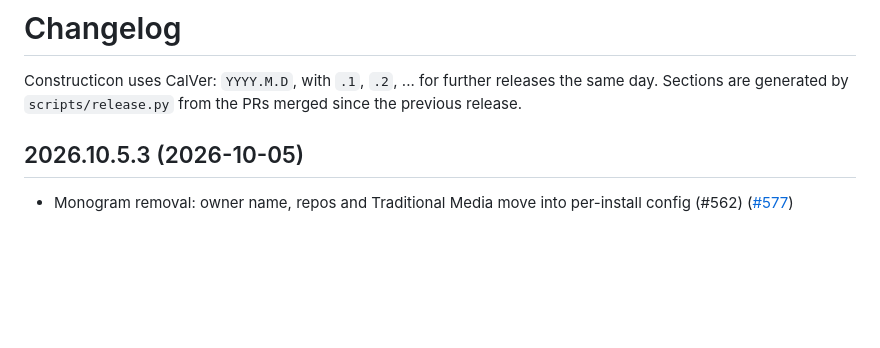
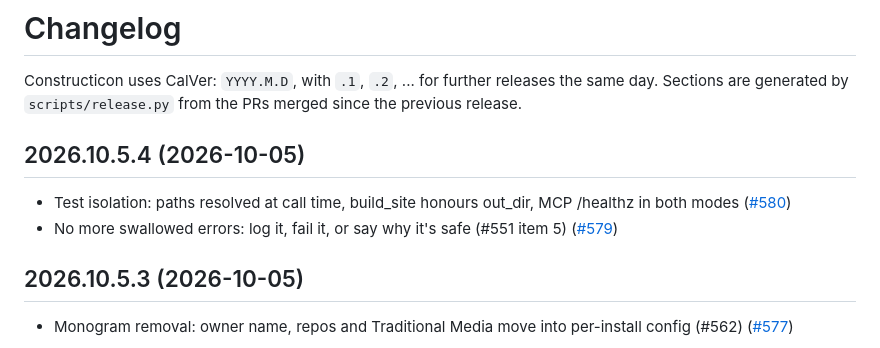
Before and after one commit to hooptiej/Constructicon, a Markdown page: CHANGELOG.md, the part around the change. Drawn GitHub-style; blank space fills up the shorter version.

Commit message:
chore(release): 2026.10.5.4
Co-Authored-By: Claude Opus 5.5 <noreply@anthropic.com>

```diff
--- a/CHANGELOG.md
+++ b/CHANGELOG.md
@@ -2,6 +2,11 @@
 
 Constructicon uses CalVer: `YYYY.M.D`, with `.1`, `.2`, ... for further releases the same day.
 Sections are generated by `scripts/release.py` from the PRs merged since the previous release.
+
+## 2026.10.5.4 (2026-10-05)
+
+- Test isolation: paths resolved at call time, build_site honours out_dir, MCP /healthz in both modes ([#580](https://github.com/hooptiej/Constructicon/pull/580))
+- No more swallowed errors: log it, fail it, or say why it's safe (#551 item 5) ([#579](https://github.com/hooptiej/Constructicon/pull/579))
 
 ## 2026.10.5.3 (2026-10-05)
 
```
